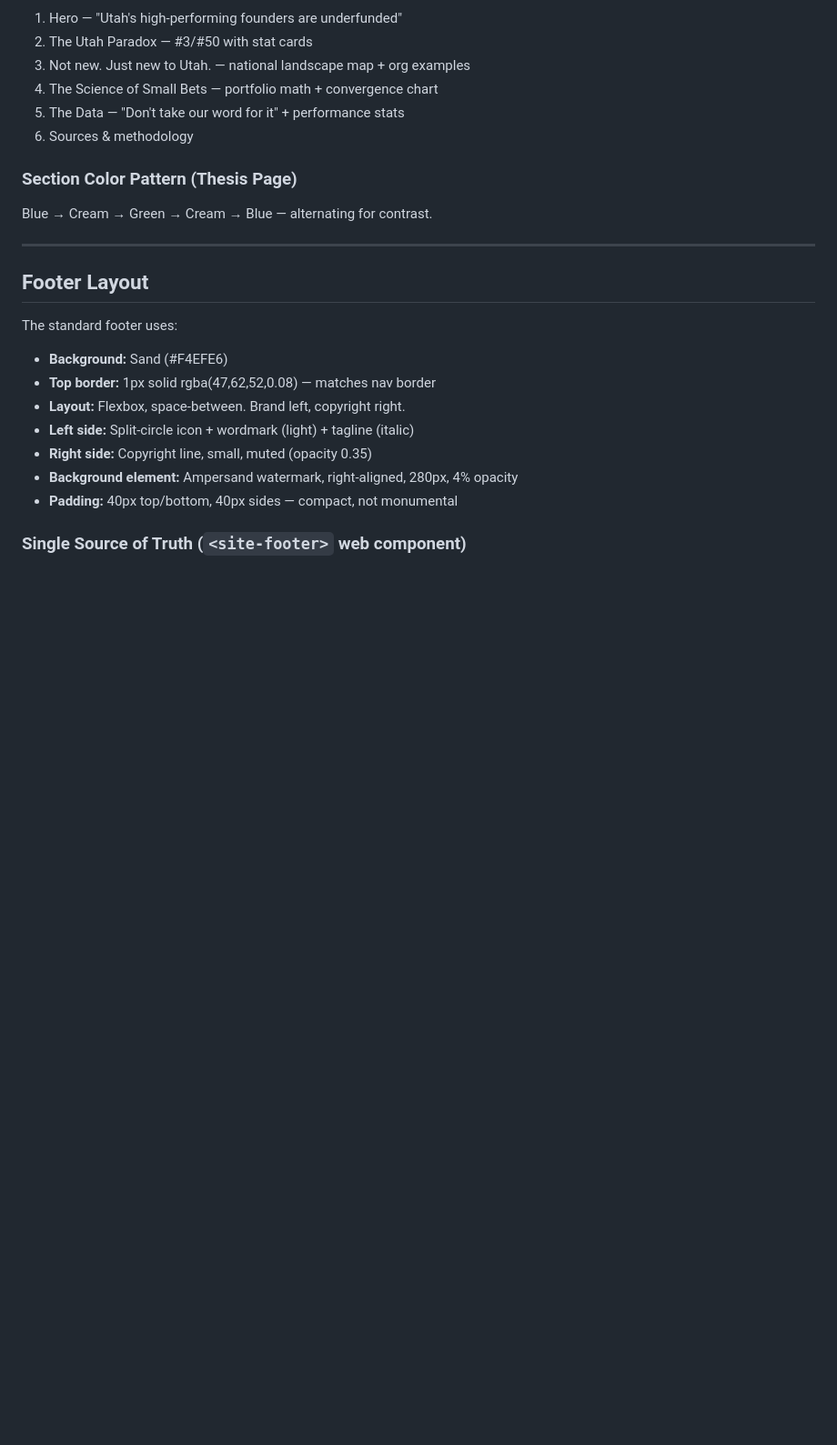
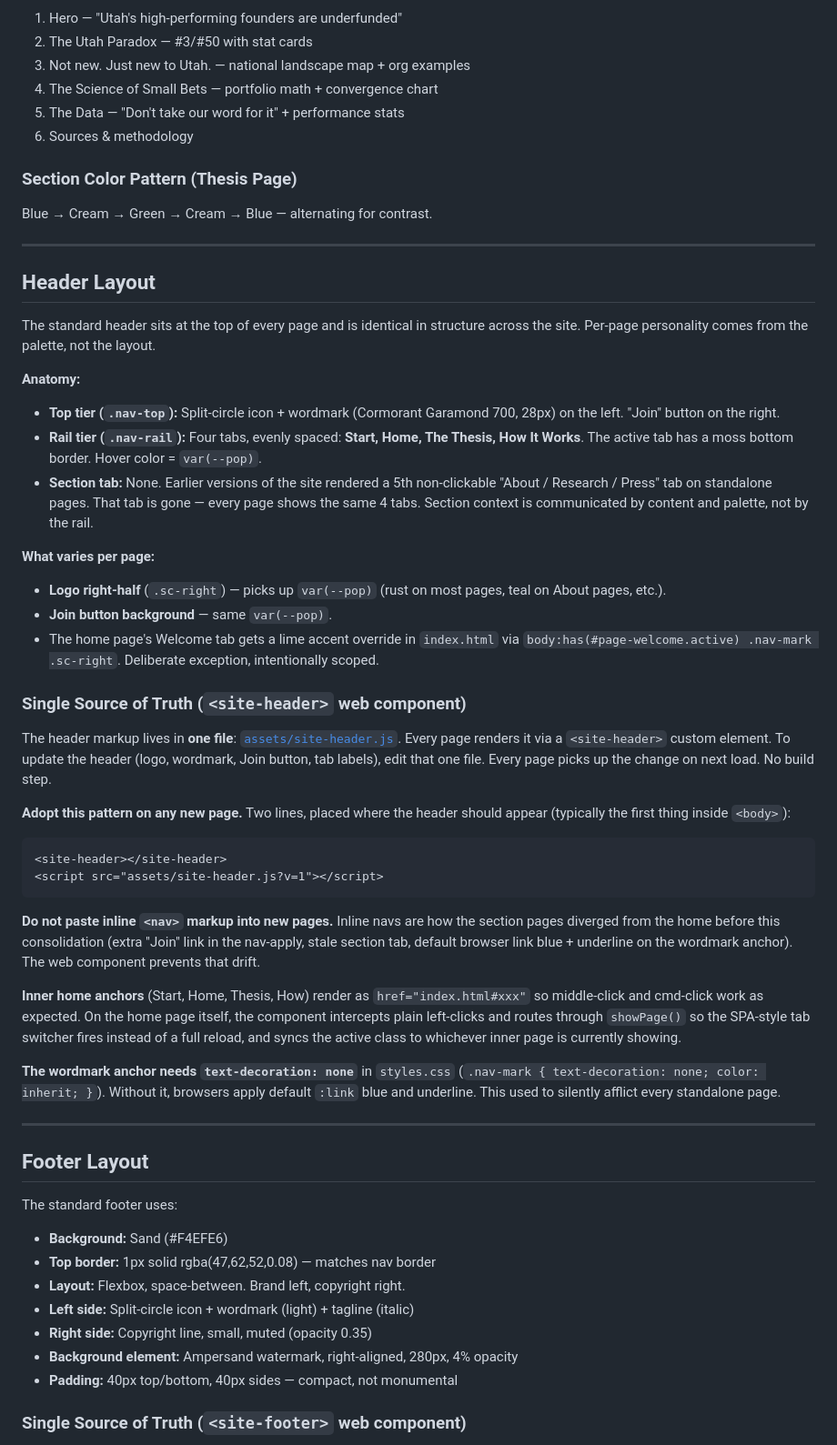
Before and after one commit to cory/Silver-and-Salt, a Markdown page: _reference/brand-standards.md, the part around the change. Shown at 91% size. Rendered like a GitHub page; blank space fills up the shorter version.

Commit message:
Document the <site-header> single-source-of-truth pattern
Adds a "Header Layout" section to brand-standards.md, parallel
to the existing "Footer Layout" section. Records the anatomy
(top tier, rail tier, no 5th section tab), what varies per page
(logo right-half and Join button via --pop, plus the home Welcome
lime exception), the <site-header> + script include pattern, the
home-page click interception behavior, and the .nav-mark
text-decoration: none requirement that prevents the browser
default :link blue + underline from showing through the wordmark.

Co-Authored-By: Claude Opus 4.7 (1M context) <noreply@anthropic.com>

````diff
--- a/_reference/brand-standards.md
+++ b/_reference/brand-standards.md
@@ -220,6 +220,39 @@ Blue → Cream → Green → Cream → Blue — alternating for contrast.
 
 ---
 
+## Header Layout
+
+The standard header sits at the top of every page and is identical in structure across the site. Per-page personality comes from the palette, not the layout.
+
+**Anatomy:**
+- **Top tier (`.nav-top`):** Split-circle icon + wordmark (Cormorant Garamond 700, 28px) on the left. "Join" button on the right.
+- **Rail tier (`.nav-rail`):** Four tabs, evenly spaced: **Start, Home, The Thesis, How It Works**. The active tab has a moss bottom border. Hover color = `var(--pop)`.
+- **Section tab:** None. Earlier versions of the site rendered a 5th non-clickable "About / Research / Press" tab on standalone pages. That tab is gone — every page shows the same 4 tabs. Section context is communicated by content and palette, not by the rail.
+
+**What varies per page:**
+- **Logo right-half** (`.sc-right`) — picks up `var(--pop)` (rust on most pages, teal on About pages, etc.).
+- **Join button background** — same `var(--pop)`.
+- The home page's Welcome tab gets a lime accent override in `index.html` via `body:has(#page-welcome.active) .nav-mark .sc-right`. Deliberate exception, intentionally scoped.
+
+### Single Source of Truth (`<site-header>` web component)
+
+The header markup lives in **one file**: [`assets/site-header.js`](../assets/site-header.js). Every page renders it via a `<site-header>` custom element. To update the header (logo, wordmark, Join button, tab labels), edit that one file. Every page picks up the change on next load. No build step.
+
+**Adopt this pattern on any new page.** Two lines, placed where the header should appear (typically the first thing inside `<body>`):
+
+```html
+<site-header></site-header>
+<script src="assets/site-header.js?v=1"></script>
+```
+
+**Do not paste inline `<nav>` markup into new pages.** Inline navs are how the section pages diverged from the home before this consolidation (extra "Join" link in the nav-apply, stale section tab, default browser link blue + underline on the wordmark anchor). The web component prevents that drift.
+
+**Inner home anchors** (Start, Home, Thesis, How) render as `href="index.html#xxx"` so middle-click and cmd-click work as expected. On the home page itself, the component intercepts plain left-clicks and routes through `showPage()` so the SPA-style tab switcher fires instead of a full reload, and syncs the active class to whichever inner page is currently showing.
+
+**The wordmark anchor needs `text-decoration: none`** in `styles.css` (`.nav-mark { text-decoration: none; color: inherit; }`). Without it, browsers apply default `:link` blue and underline. This used to silently afflict every standalone page.
+
+---
+
 ## Footer Layout
 
 The standard footer uses:
````
